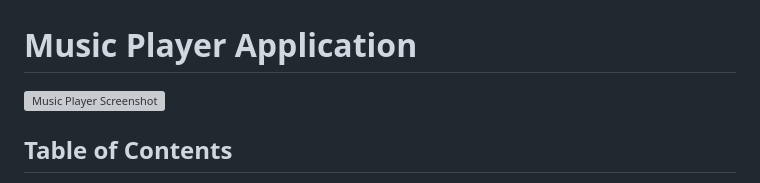
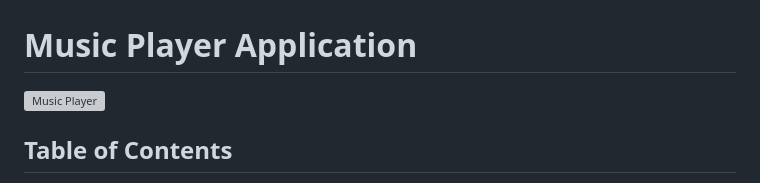
Before and after one commit to surajisacoder/MusicPlayer, a Markdown page: README.md, the part around the change. GitHub-like rendering; grey boxes are pictures that could not be loaded.

```diff
--- a/README.md
+++ b/README.md
@@ -1,6 +1,6 @@
 # Music Player Application
 
-![Music Player Screenshot](https://example.com/img/Home.png)
+![Music Player](https://example.com/img/Home.png)
 
 ## Table of Contents
 
```
